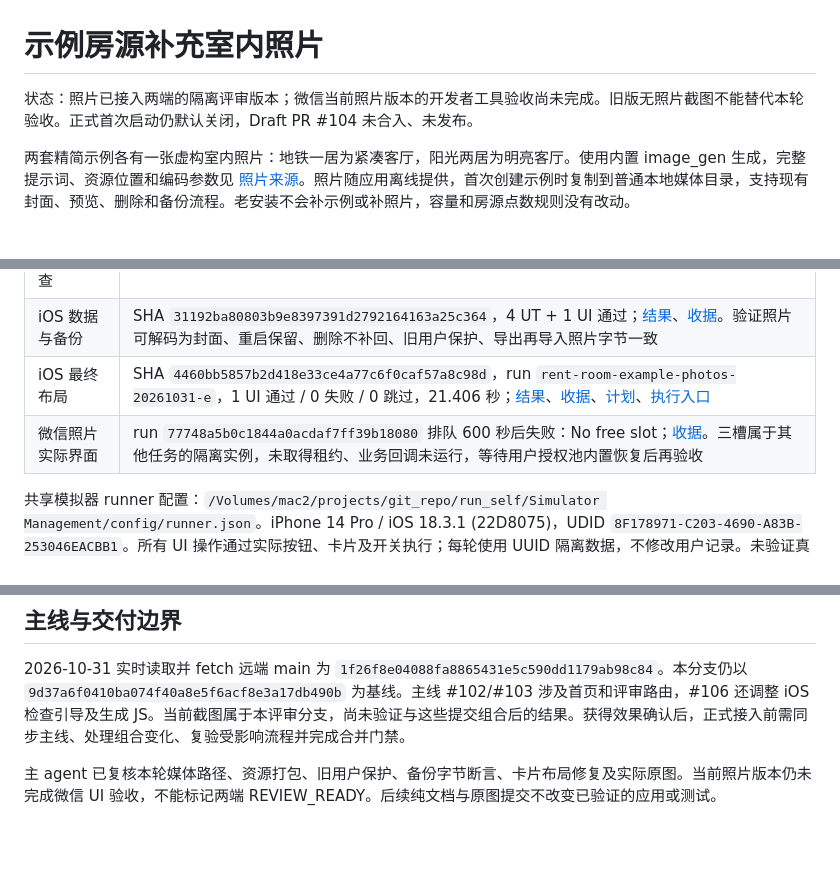
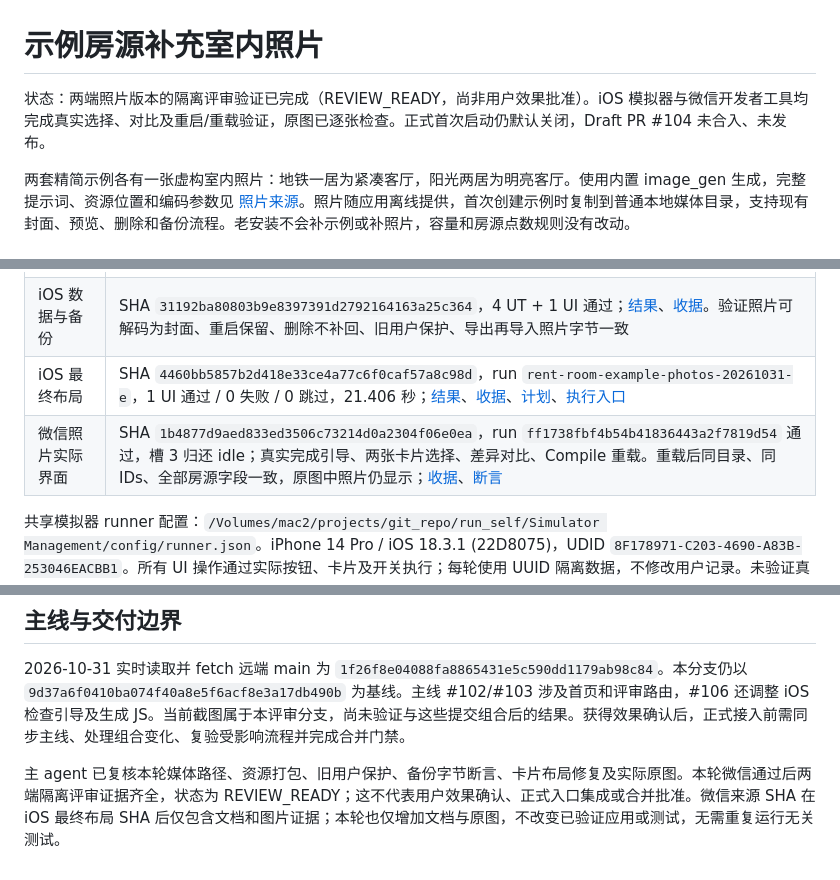
Before and after one commit to Hayden-Chang/rent_room, a Markdown page: docs/first-visit-examples/PHOTOS_20261031.md, 3 parts joined by grey strips. Rendered like a GitHub page; blank space fills up the shorter version.

Commit message:
docs: verify WeChat example photos through native interactions and reload

```diff
--- a/docs/first-visit-examples/PHOTOS_20261031.md
+++ b/docs/first-visit-examples/PHOTOS_20261031.md
@@ -1,6 +1,6 @@
 # 示例房源补充室内照片
 
-状态：照片已接入两端的隔离评审版本；微信当前照片版本的开发者工具验收尚未完成。旧版无照片截图不能替代本轮验收。正式首次启动仍默认关闭，Draft PR #104 未合入、未发布。
+状态：两端照片版本的隔离评审验证已完成（REVIEW_READY，尚非用户效果批准）。iOS 模拟器与微信开发者工具均完成真实选择、对比及重启/重载验证，原图已逐张检查。正式首次启动仍默认关闭，Draft PR #104 未合入、未发布。
 
 两套精简示例各有一张虚构室内照片：地铁一居为紧凑客厅，阳光两居为明亮客厅。使用内置 image_gen 生成，完整提示词、资源位置和编码参数见 [照片来源](PHOTO_ASSETS_20261031.md)。照片随应用离线提供，首次创建示例时复制到普通本地媒体目录，支持现有封面、预览、删除和备份流程。老安装不会补示例或补照片，容量和房源点数规则没有改动。
 
@@ -21,7 +21,7 @@
 | 微信官方编译/包检查 | 15 页、2,085,361 字节，20 WXML / 22 WXSS 退出 0；[结果](evidence-20261031/wechat-compile.json) |
 | iOS 数据与备份 | SHA `31192ba80803b9e8397391d2792164163a25c364`，4 UT + 1 UI 通过；[结果](evidence-20261031/ios-data-summary.json)、[收据](evidence-20261031/ios-data-receipt.json)。验证照片可解码为封面、重启保留、删除不补回、旧用户保护、导出再导入照片字节一致 |
 | iOS 最终布局 | SHA `4460bb5857b2d418e33ce4a77c6f0caf57a8c98d`，run `rent-room-example-photos-20261031-e`，1 UI 通过 / 0 失败 / 0 跳过，21.406 秒；[结果](evidence-20261031/ios-layout-summary.json)、[收据](evidence-20261031/ios-layout-receipt.json)、[计划](evidence-20261031/ios-layout-plan.json)、[执行入口](evidence-20261031/run-ios-layout.py) |
-| 微信照片实际界面 | run `77748a5b0c1844a0acdaf7ff39b18080` 排队 600 秒后失败：No free slot；[收据](evidence-20261031/wechat-no-slot-receipt.json)。三槽属于其他任务的隔离实例，未取得租约、业务回调未运行，等待用户授权池内置恢复后再验收 |
+| 微信照片实际界面 | SHA `1b4877d9aed833ed3506c73214d0a2304f06e0ea`，run `ff1738fbf4b54b41836443a2f7819d54` 通过，槽 3 归还 idle；真实完成引导、两张卡片选择、差异对比、Compile 重载。重载后同目录、同 IDs、全部房源字段一致，原图中照片仍显示；[收据](evidence-20261031/wechat-native-receipt.json)、[断言](evidence-20261031/wechat-native-assertions.json) |
 
 共享模拟器 runner 配置：`/Volumes/mac2/projects/git_repo/run_self/Simulator Management/config/runner.json`。iPhone 14 Pro / iOS 18.3.1 (22D8075)，UDID `8F178971-C203-4690-A83B-253046EACBB1`。所有 UI 操作通过实际按钮、卡片及开关执行；每轮使用 UUID 隔离数据，不修改用户记录。未验证真机、小屏、深色模式或 iPad。
 
@@ -54,4 +71,4 @@
 
 2026-10-31 实时读取并 fetch 远端 main 为 `1f26f8e04088fa8865431e5c590dd1179ab98c84`。本分支仍以 `9d37a6f0410ba074f40a8e5f6acf8e3a17db490b` 为基线。主线 #102/#103 涉及首页和评审路由，#106 还调整 iOS 检查引导及生成 JS。当前截图属于本评审分支，尚未验证与这些提交组合后的结果。获得效果确认后，正式接入前需同步主线、处理组合变化、复验受影响流程并完成合并门禁。
 
-主 agent 已复核本轮媒体路径、资源打包、旧用户保护、备份字节断言、卡片布局修复及实际原图。当前照片版本仍未完成微信 UI 验收，不能标记两端 REVIEW_READY。后续纯文档与原图提交不改变已验证的应用或测试。
+主 agent 已复核本轮媒体路径、资源打包、旧用户保护、备份字节断言、卡片布局修复及实际原图。本轮微信通过后两端隔离评审证据齐全，状态为 REVIEW_READY；这不代表用户效果确认、正式入口集成或合并批准。微信来源 SHA 在 iOS 最终布局 SHA 后仅包含文档和图片证据；本轮也仅增加文档与原图，不改变已验证应用或测试，无需重复运行无关测试。
```
Also changed, not shown: other parts of docs/first-visit-examples/PHOTOS_20261031.md (+17 -0 lines), docs/first-visit-examples/evidence-20261031/wechat-comparison.png (added), docs/first-visit-examples/evidence-20261031/wechat-home.png (added), docs/first-visit-examples/evidence-20261031/wechat-reloaded.png (added), docs/first-visit-examples/evidence-20261031/wechat-selected.png (added), 5 other files.
